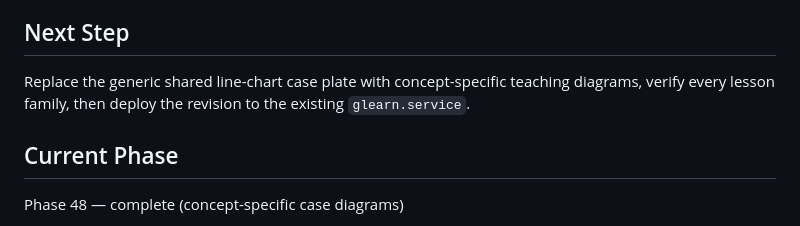
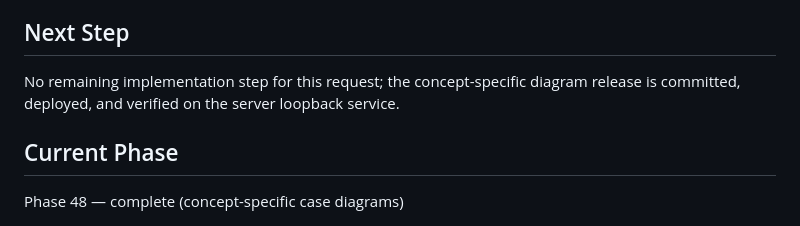
Before and after one commit to ventus617/Glearn, a Markdown page: task_plan.md, the part around the change. GitHub-like rendering.

```diff
--- a/task_plan.md
+++ b/task_plan.md
@@ -6,7 +6,7 @@ Build a polished local web server whose HTML learning interface teaches SMC/ICT
 
 ## Next Step
 
-Replace the generic shared line-chart case plate with concept-specific teaching diagrams, verify every lesson family, then deploy the revision to the existing `glearn.service`.
+No remaining implementation step for this request; the concept-specific diagram release is committed, deployed, and verified on the server loopback service.
 
 ## Current Phase
 
```
Also changed, not shown: progress.md (+1 -0 lines).
